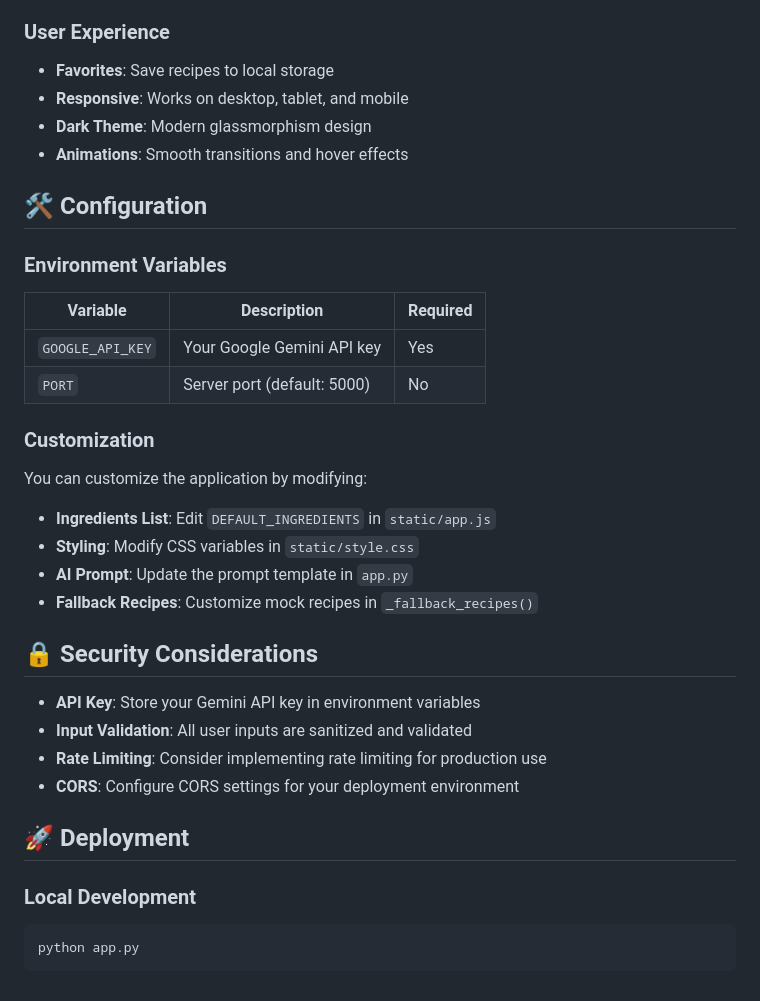
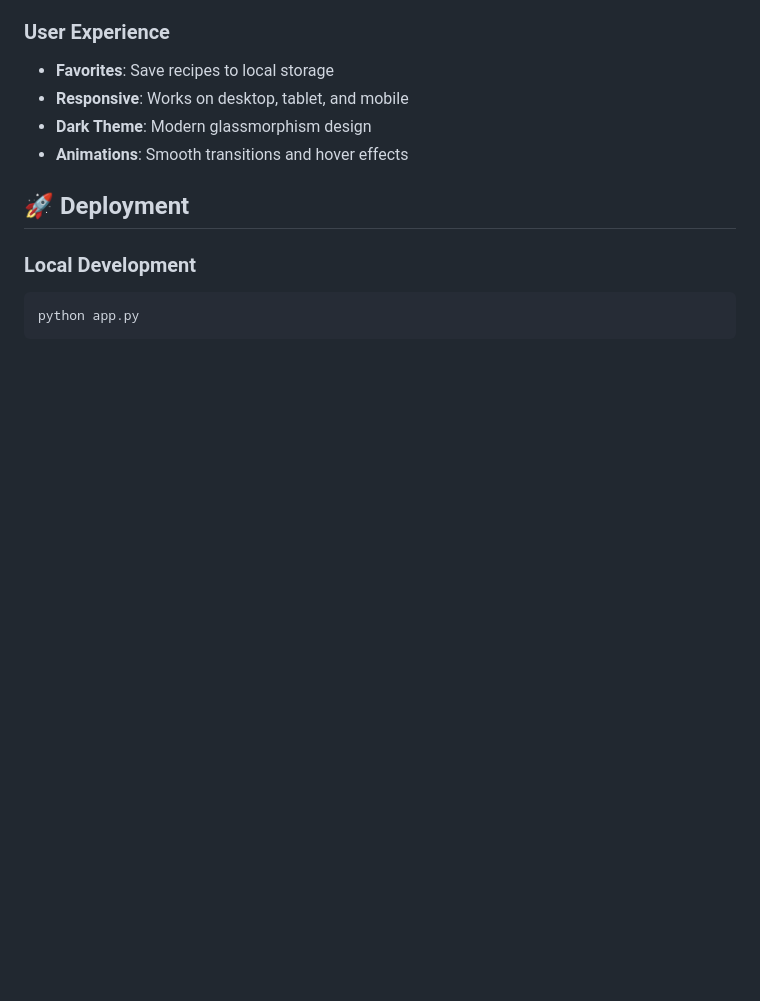
Before and after one commit to ajebaraj/session_3, a Markdown page: README.md, the part around the change. GitHub-like rendering; blank space fills up the shorter version.

```diff
--- a/README.md
+++ b/README.md
@@ -132,30 +132,7 @@ Generates AI-powered recipes based on provided ingredients.
 - **Dark Theme**: Modern glassmorphism design
 - **Animations**: Smooth transitions and hover effects
 
-## 🛠️ Configuration
 
-### Environment Variables
-
-| Variable | Description | Required |
-|----------|-------------|----------|
-| `GOOGLE_API_KEY` | Your Google Gemini API key | Yes |
-| `PORT` | Server port (default: 5000) | No |
-
-### Customization
-
-You can customize the application by modifying:
-
-- **Ingredients List**: Edit `DEFAULT_INGREDIENTS` in `static/app.js`
-- **Styling**: Modify CSS variables in `static/style.css`
-- **AI Prompt**: Update the prompt template in `app.py`
-- **Fallback Recipes**: Customize mock recipes in `_fallback_recipes()`
-
-## 🔒 Security Considerations
-
-- **API Key**: Store your Gemini API key in environment variables
-- **Input Validation**: All user inputs are sanitized and validated
-- **Rate Limiting**: Consider implementing rate limiting for production use
-- **CORS**: Configure CORS settings for your deployment environment
 
 ## 🚀 Deployment
 
```
